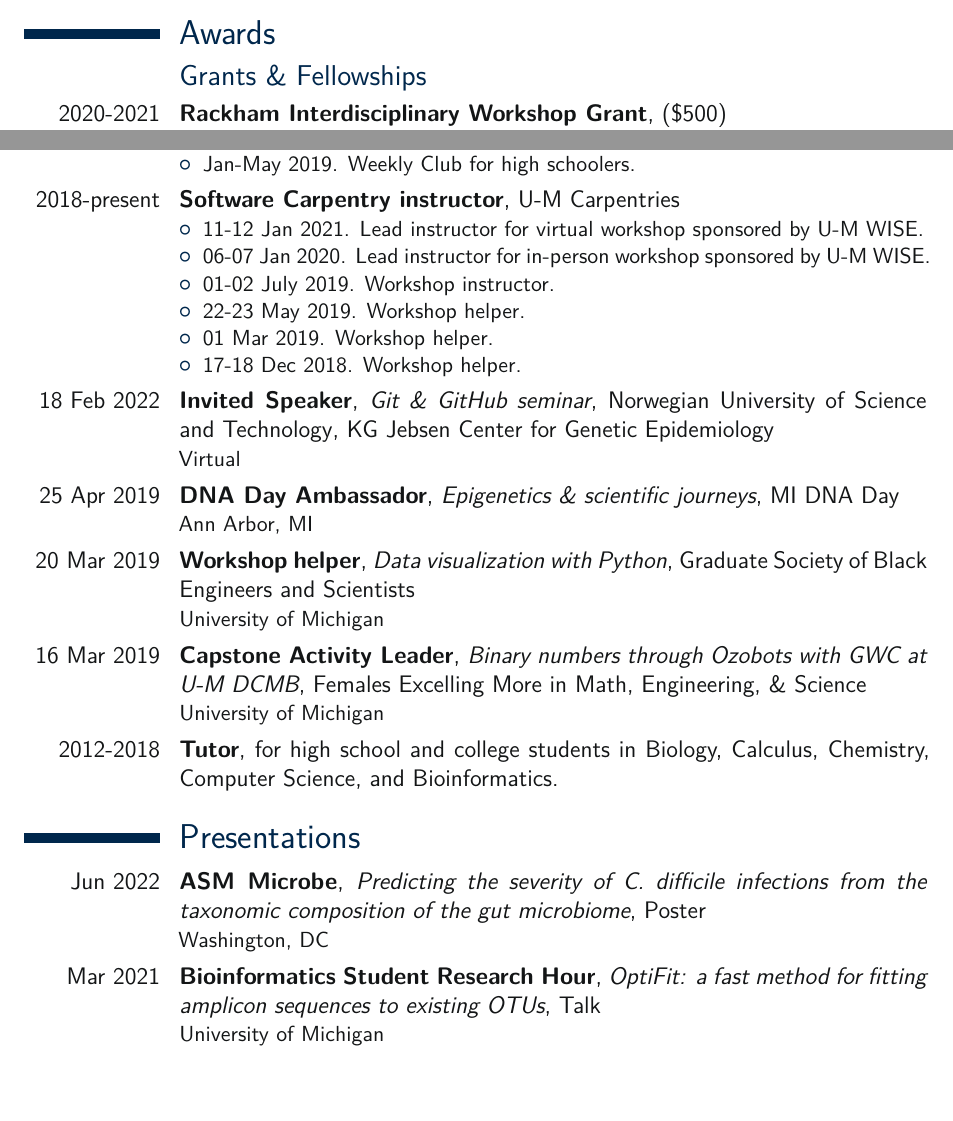
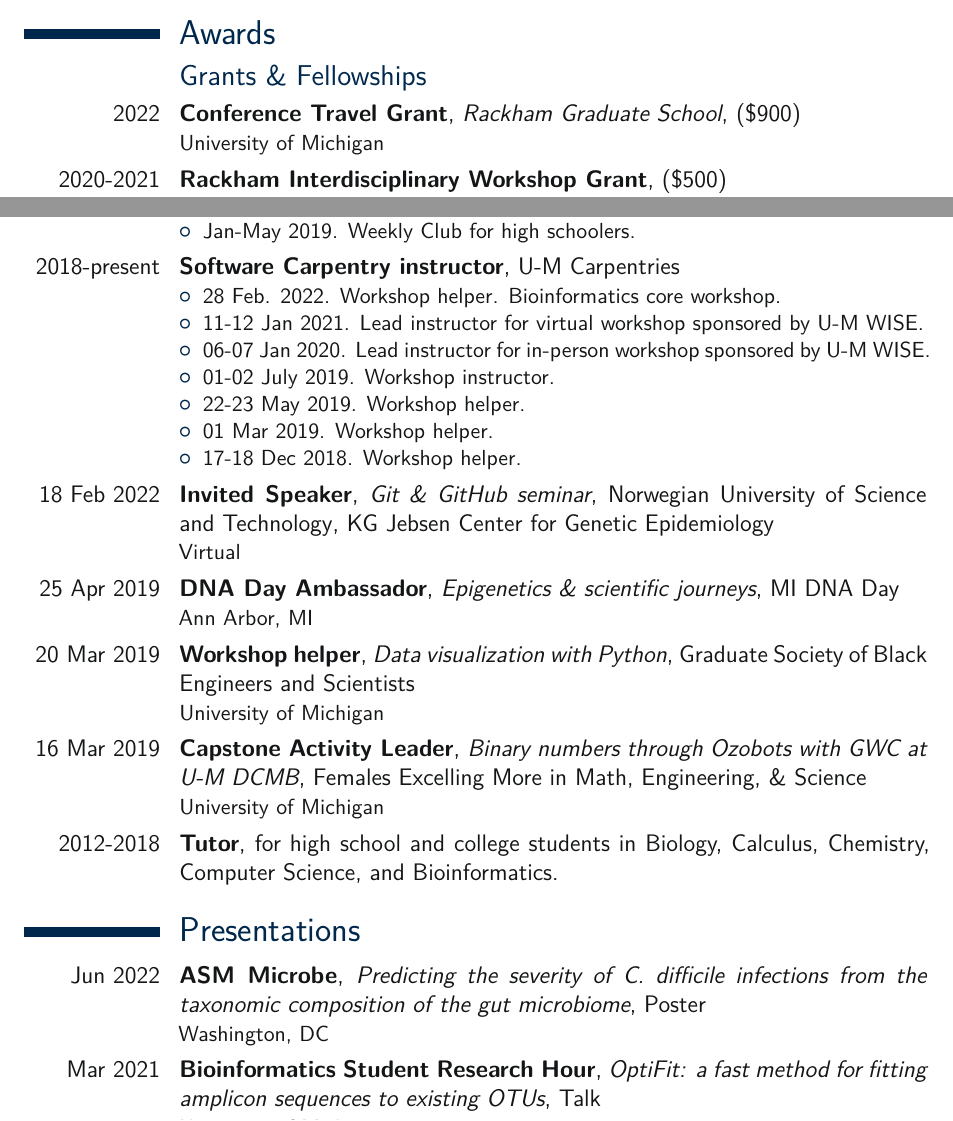
Before and after one commit to kelly-sovacool/latex-cv, a LaTeX CV (cv_KLS.tex): two parts of pages 1 and 3 of 6, joined at a grey line, cut so that both start at the same text, the shorter picture padded with empty space. The pictures show the PDF file docs/cv_KLS.pdf that the author committed with the source.

Commit message:
Add bfx core workshop & conference travel grant

```diff
--- a/cv_KLS.tex
+++ b/cv_KLS.tex
@@ -133,7 +133,7 @@
 
 \subsection{Grants \& Fellowships}
 
-%\cventry{2022}{Conference Travel Grant}{Rackham Graduate School}{}{(\$800)}{University of Michigan}
+\cventry{2022}{Conference Travel Grant}{Rackham Graduate School}{}{(\$900)}{University of Michigan}
 \cventry{2020-2021}{Rackham Interdisciplinary Workshop Grant}{}{}{(\$500)}{University of Michigan}
 \cventry{2020}{Conference Travel Grant}{Rackham Graduate School}{}{(\$800)}{University of Michigan}
 \cventry{2019-2020}{Rackham Interdisciplinary Workshop Grant}{}{}{(\$500)}{University of Michigan}
@@ -204,7 +204,7 @@
 
 \cventry{2018-present}{Software Carpentry instructor}{}{U-M Carpentries}{}{
 \begin{itemize}
-%    \item 28 Feb. 2022. Workshop helper.
+    \item 28 Feb. 2022. Workshop helper. Bioinformatics core workshop.
     \item 11-12 Jan 2021. Lead instructor for virtual workshop sponsored by U-M WISE.
     \item 06-07 Jan 2020. Lead instructor for in-person workshop sponsored by U-M WISE.
     \item 01-02 July 2019. Workshop instructor.
```
Also changed, not shown: docs/cv_KLS.pdf.
